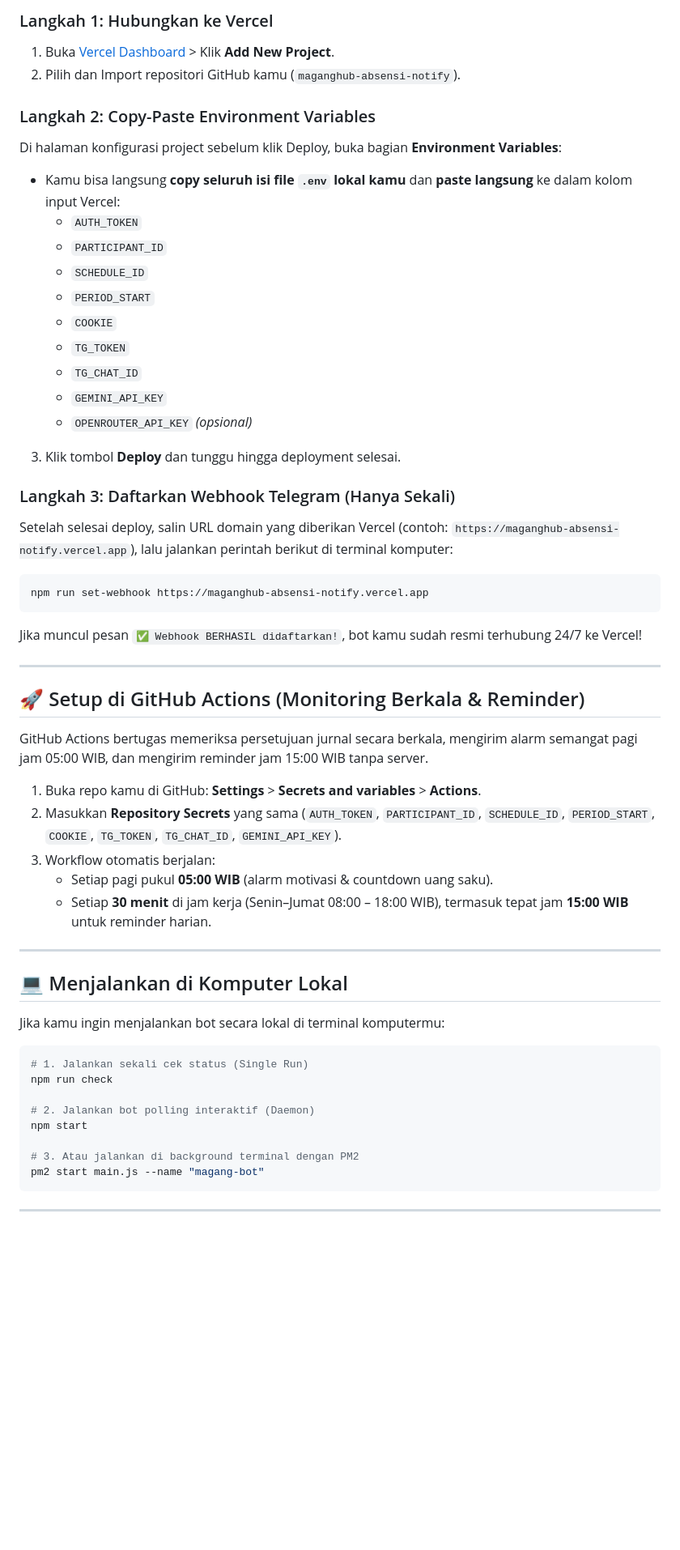
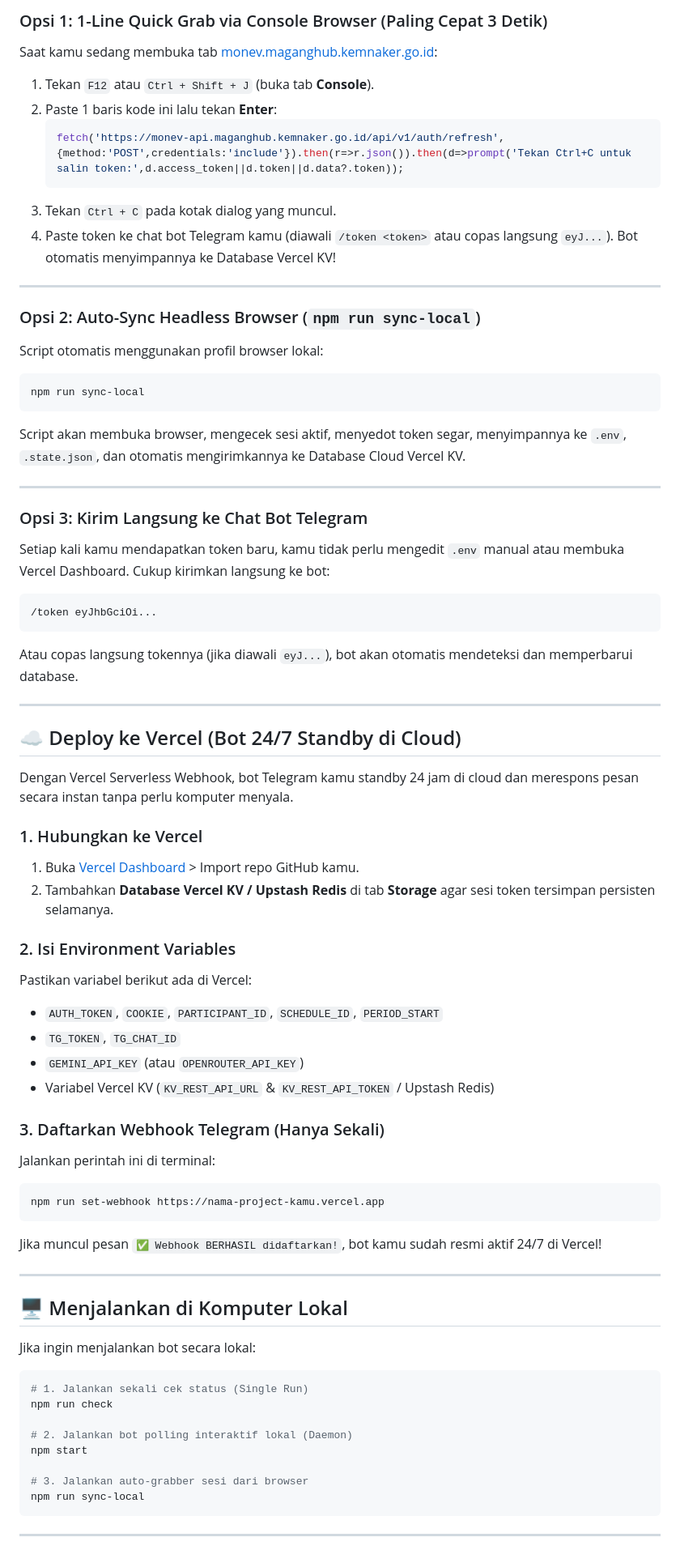
Before and after one commit to AriHyuk/maganghub-absensi-notify, a Markdown page: README.md, the part around one of its changes. Shown at 81% size. Drawn GitHub-style; blank space fills up the shorter version.

Commit message:
docs: update README with zero-inspect sync methods and auto-refresh docs

````diff
--- a/README.md
+++ b/README.md
@@ -64,56 +65,71 @@ Dengan Vercel Serverless Webhook, bot Telegram kamu standby 24 jam di cloud dan
 
-### Langkah 1: Hubungkan ke Vercel
-1. Buka [Vercel Dashboard](https://vercel.com) > Klik **Add New Project**.
-2. Pilih dan Import repositori GitHub kamu (`maganghub-absensi-notify`).
-
-### Langkah 2: Copy-Paste Environment Variables
-Di halaman konfigurasi project sebelum klik Deploy, buka bagian **Environment Variables**:
-- Kamu bisa langsung **copy seluruh isi file `.env` lokal kamu** dan **paste langsung** ke dalam kolom input Vercel:
-  - `AUTH_TOKEN`
-  - `PARTICIPANT_ID`
-  - `SCHEDULE_ID`
-  - `PERIOD_START`
-  - `COOKIE`
-  - `TG_TOKEN`
-  - `TG_CHAT_ID`
-  - `GEMINI_API_KEY`
-  - `OPENROUTER_API_KEY` *(opsional)*
-3. Klik tombol **Deploy** dan tunggu hingga deployment selesai.
-
-### Langkah 3: Daftarkan Webhook Telegram (Hanya Sekali)
-Setelah selesai deploy, salin URL domain yang diberikan Vercel (contoh: `https://maganghub-absensi-notify.vercel.app`), lalu jalankan perintah berikut di terminal komputer:
-```bash
-npm run set-webhook https://maganghub-absensi-notify.vercel.app
-```
-Jika muncul pesan `✅ Webhook BERHASIL didaftarkan!`, bot kamu sudah resmi terhubung 24/7 ke Vercel!
+### Opsi 1: 1-Line Quick Grab via Console Browser (Paling Cepat 3 Detik)
+Saat kamu sedang membuka tab [monev.maganghub.kemnaker.go.id](https://monev.maganghub.kemnaker.go.id):
+1. Tekan `F12` atau `Ctrl + Shift + J` (buka tab **Console**).
+2. Paste 1 baris kode ini lalu tekan **Enter**:
+   ```javascript
+   fetch('https://monev-api.maganghub.kemnaker.go.id/api/v1/auth/refresh',{method:'POST',credentials:'include'}).then(r=>r.json()).then(d=>prompt('Tekan Ctrl+C untuk salin token:',d.access_token||d.token||d.data?.token));
+   ```
+3. Tekan `Ctrl + C` pada kotak dialog yang muncul.
+4. Paste token ke chat bot Telegram kamu (diawali `/token <token>` atau copas langsung `eyJ...`). Bot otomatis menyimpannya ke Database Vercel KV!
 
 ---
 
-## 🚀 Setup di GitHub Actions (Monitoring Berkala & Reminder)
-
-GitHub Actions bertugas memeriksa persetujuan jurnal secara berkala, mengirim alarm semangat pagi jam 05:00 WIB, dan mengirim reminder jam 15:00 WIB tanpa server.
-
-1. Buka repo kamu di GitHub: **Settings** > **Secrets and variables** > **Actions**.
-2. Masukkan **Repository Secrets** yang sama (`AUTH_TOKEN`, `PARTICIPANT_ID`, `SCHEDULE_ID`, `PERIOD_START`, `COOKIE`, `TG_TOKEN`, `TG_CHAT_ID`, `GEMINI_API_KEY`).
-3. Workflow otomatis berjalan:
-   - Setiap pagi pukul **05:00 WIB** (alarm motivasi & countdown uang saku).
-   - Setiap **30 menit** di jam kerja (Senin–Jumat 08:00 – 18:00 WIB), termasuk tepat jam **15:00 WIB** untuk reminder harian.
+### Opsi 2: Auto-Sync Headless Browser (`npm run sync-local`)
+Script otomatis menggunakan profil browser lokal:
+```bash
+npm run sync-local
+```
+Script akan membuka browser, mengecek sesi aktif, menyedot token segar, menyimpannya ke `.env`, `.state.json`, dan otomatis mengirimkannya ke Database Cloud Vercel KV.
 
 ---
 
-## 💻 Menjalankan di Komputer Lokal
+### Opsi 3: Kirim Langsung ke Chat Bot Telegram
+Setiap kali kamu mendapatkan token baru, kamu tidak perlu mengedit `.env` manual atau membuka Vercel Dashboard. Cukup kirimkan langsung ke bot:
+```text
+/token eyJhbGciOi...
+```
+Atau copas langsung tokennya (jika diawali `eyJ...`), bot akan otomatis mendeteksi dan memperbarui database.
 
-Jika kamu ingin menjalankan bot secara lokal di terminal komputermu:
+---
+
+## ☁️ Deploy ke Vercel (Bot 24/7 Standby di Cloud)
+
+Dengan Vercel Serverless Webhook, bot Telegram kamu standby 24 jam di cloud dan merespons pesan secara instan tanpa perlu komputer menyala.
+
+### 1. Hubungkan ke Vercel
+1. Buka [Vercel Dashboard](https://vercel.com) > Import repo GitHub kamu.
+2. Tambahkan **Database Vercel KV / Upstash Redis** di tab **Storage** agar sesi token tersimpan persisten selamanya.
+
+### 2. Isi Environment Variables
+Pastikan variabel berikut ada di Vercel:
+- `AUTH_TOKEN`, `COOKIE`, `PARTICIPANT_ID`, `SCHEDULE_ID`, `PERIOD_START`
+- `TG_TOKEN`, `TG_CHAT_ID`
+- `GEMINI_API_KEY` (atau `OPENROUTER_API_KEY`)
+- Variabel Vercel KV (`KV_REST_API_URL` & `KV_REST_API_TOKEN` / Upstash Redis)
+
+### 3. Daftarkan Webhook Telegram (Hanya Sekali)
+Jalankan perintah ini di terminal:
+```bash
+npm run set-webhook https://nama-project-kamu.vercel.app
+```
+Jika muncul pesan `✅ Webhook BERHASIL didaftarkan!`, bot kamu sudah resmi aktif 24/7 di Vercel!
+
+---
+
+## 🖥️ Menjalankan di Komputer Lokal
+
+Jika ingin menjalankan bot secara lokal:
 
 ```bash
 # 1. Jalankan sekali cek status (Single Run)
 npm run check
 
-# 2. Jalankan bot polling interaktif (Daemon)
+# 2. Jalankan bot polling interaktif lokal (Daemon)
 npm start
 
-# 3. Atau jalankan di background terminal dengan PM2
-pm2 start main.js --name "magang-bot"
+# 3. Jalankan auto-grabber sesi dari browser
+npm run sync-local
 ```
 
 ---
````
Also changed, not shown: other parts of README.md (+30 -50 lines).
